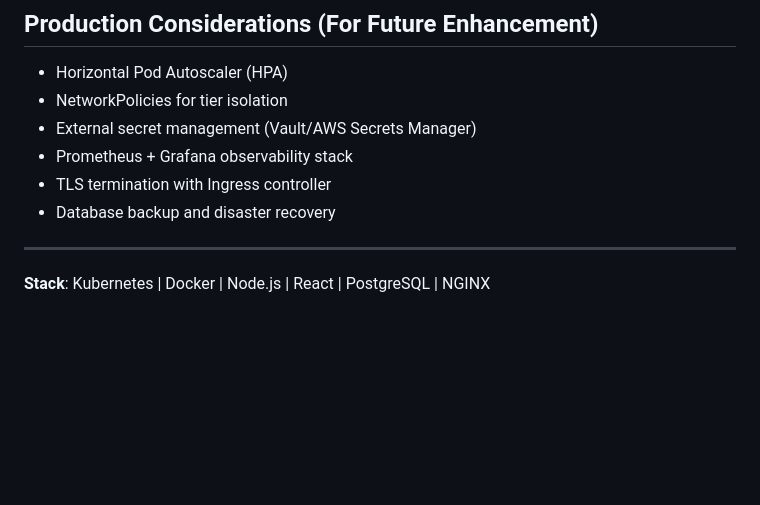
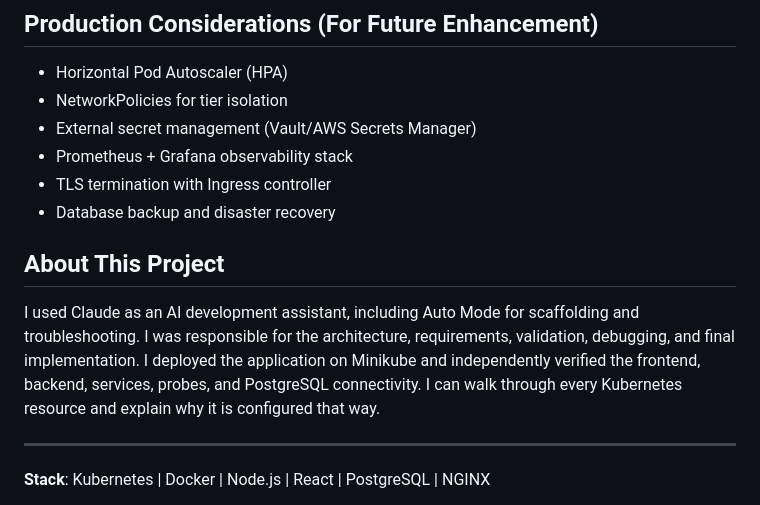
Before and after one commit to dcube-g/k8s-three-tier-app, a Markdown page: k8s-three-tier/README.md, the part around the change. GitHub-like rendering; blank space fills up the shorter version.

Commit message:
Add attribution section to README
- Document role: architecture, requirements, validation, debugging, final implementation
- Verify deployment on Minikube: frontend, backend, services, probes, PostgreSQL connectivity
- Explain each Kubernetes resource configuration

Co-Authored-By: Claude Code <noreply@anthropic.com>

```diff
--- a/k8s-three-tier/README.md
+++ b/k8s-three-tier/README.md
@@ -293,6 +293,10 @@ kubectl run test-$RANDOM --rm -i --tty --image=busybox -- sh
 - TLS termination with Ingress controller
 - Database backup and disaster recovery
 
+## About This Project
+
+I used Claude as an AI development assistant, including Auto Mode for scaffolding and troubleshooting. I was responsible for the architecture, requirements, validation, debugging, and final implementation. I deployed the application on Minikube and independently verified the frontend, backend, services, probes, and PostgreSQL connectivity. I can walk through every Kubernetes resource and explain why it is configured that way.
+
 ---
 
 **Stack**: Kubernetes | Docker | Node.js | React | PostgreSQL | NGINX
```
